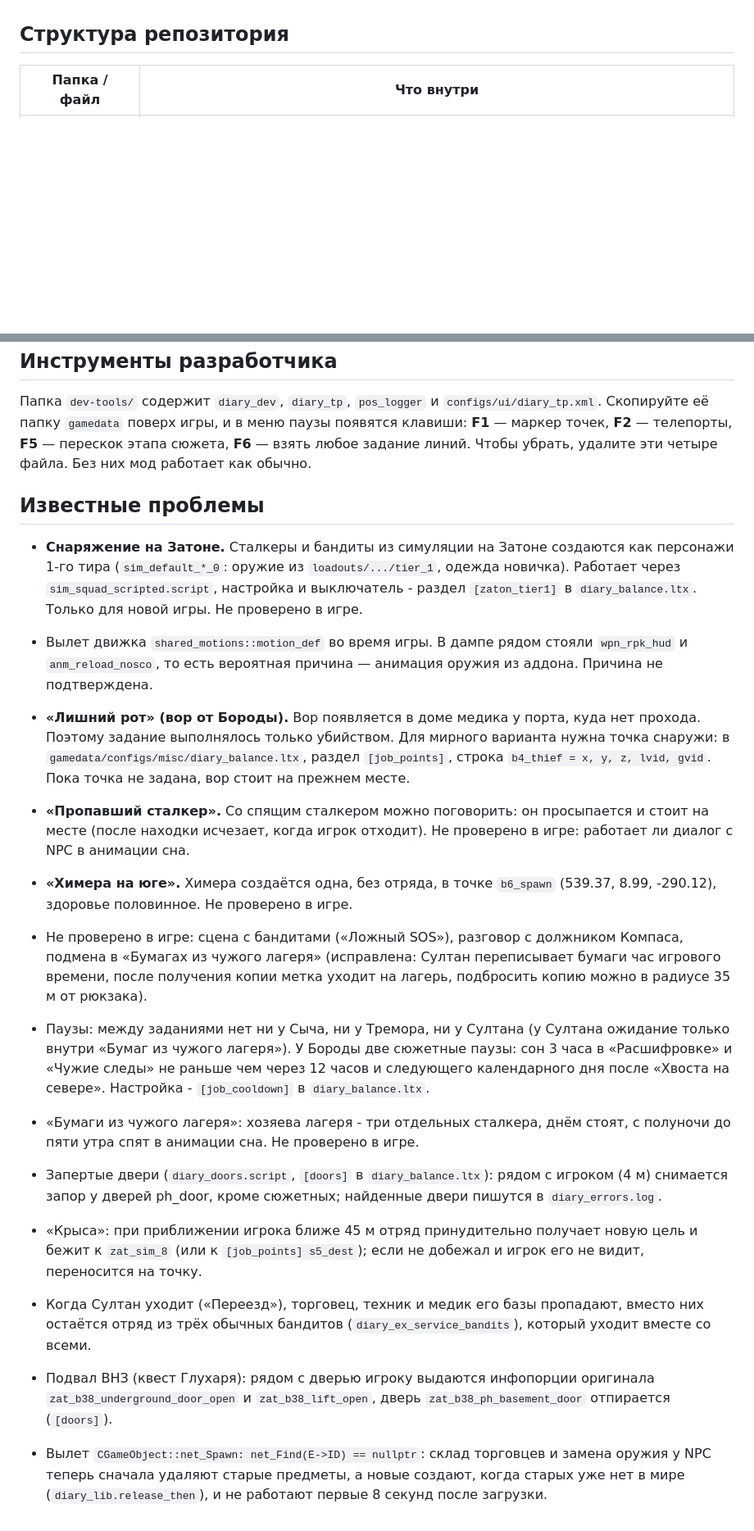
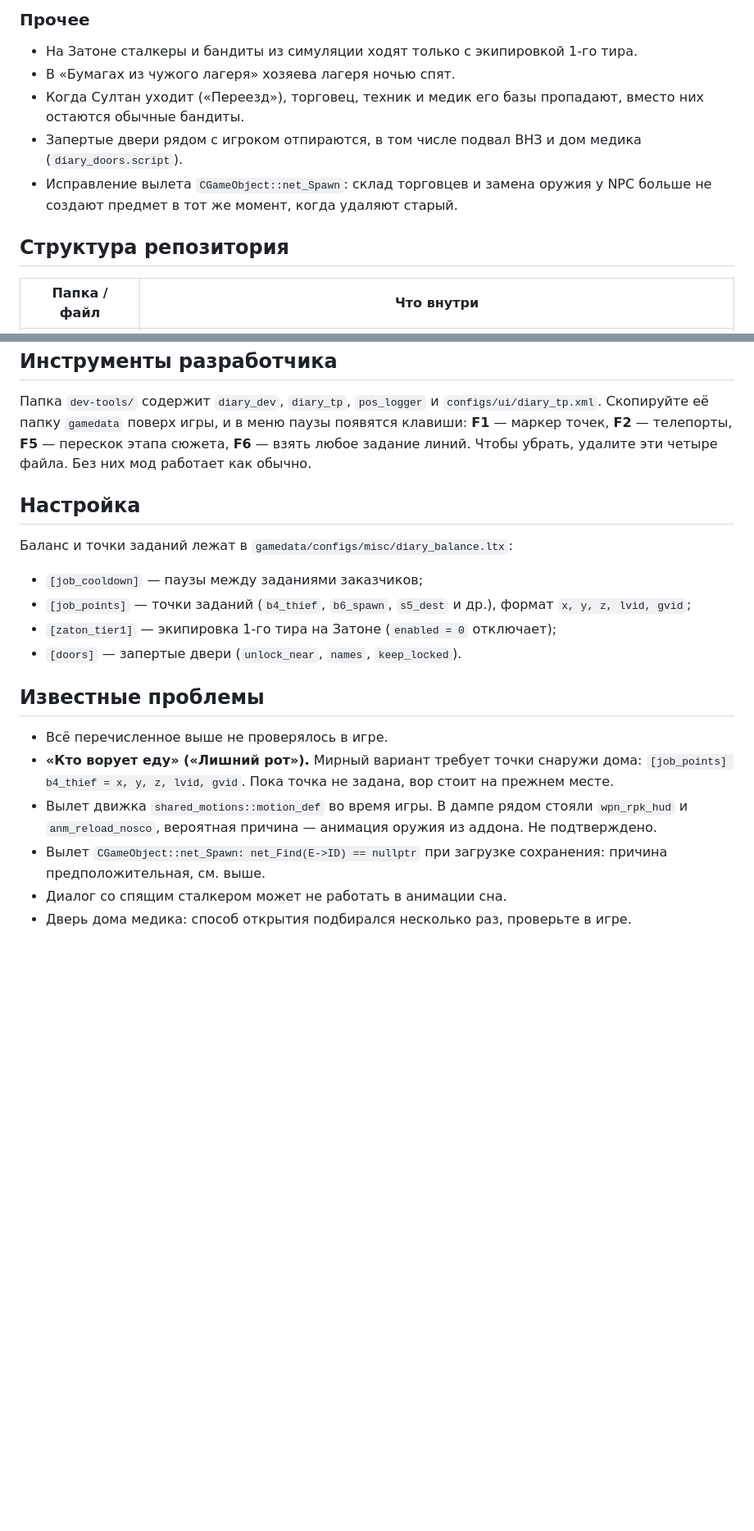
Before and after one commit to BanKa000/Guide-s-Diary, a Markdown page: README.md, 2 parts joined by grey strips. Shown at 82% size. GitHub-like rendering; blank space fills up the shorter version.

```diff
--- a/README.md
+++ b/README.md
@@ -19,3 +51,9 @@
+### Прочее
+- На Затоне сталкеры и бандиты из симуляции ходят только с экипировкой 1-го тира.
+- В «Бумагах из чужого лагеря» хозяева лагеря ночью спят.
+- Когда Султан уходит («Переезд»), торговец, техник и медик его базы пропадают, вместо них остаются обычные бандиты.
+- Запертые двери рядом с игроком отпираются, в том числе подвал ВНЗ и дом медика (`diary_doors.script`).
+- Исправление вылета `CGameObject::net_Spawn`: склад торговцев и замена оружия у NPC больше не создают предмет в тот же момент, когда удаляют старый.
 
 ## Структура репозитория
 | Папка / файл | Что внутри |
@@ -62,26 +89,19 @@
 поверх игры, и в меню паузы появятся клавиши: **F1** — маркер точек, **F2** — телепорты, **F5** — перескок этапа сюжета,
 **F6** — взять любое задание линий. Чтобы убрать, удалите эти четыре файла. Без них мод работает как обычно.
 
+## Настройка
+Баланс и точки заданий лежат в `gamedata/configs/misc/diary_balance.ltx`:
+- `[job_cooldown]` — паузы между заданиями заказчиков;
+- `[job_points]` — точки заданий (`b4_thief`, `b6_spawn`, `s5_dest` и др.), формат `x, y, z, lvid, gvid`;
+- `[zaton_tier1]` — экипировка 1-го тира на Затоне (`enabled = 0` отключает);
+- `[doors]` — запертые двери (`unlock_near`, `names`, `keep_locked`).
+
 ## Известные проблемы
-- **Снаряжение на Затоне.** Сталкеры и бандиты из симуляции на Затоне создаются как персонажи 1-го тира
-  (`sim_default_*_0`: оружие из `loadouts/.../tier_1`, одежда новичка). Работает через `sim_squad_scripted.script`,
-  настройка и выключатель - раздел `[zaton_tier1]` в `diary_balance.ltx`. Только для новой игры. Не проверено в игре.
+- Всё перечисленное выше не проверялось в игре.
+- **«Кто ворует еду» («Лишний рот»).** Мирный вариант требует точки снаружи дома: `[job_points] b4_thief = x, y, z, lvid, gvid`.
+  Пока точка не задана, вор стоит на прежнем месте.
 - Вылет движка `shared_motions::motion_def` во время игры. В дампе рядом стояли `wpn_rpk_hud` и `anm_reload_nosco`,
-  то есть вероятная причина — анимация оружия из аддона. Причина не подтверждена.
-- **«Лишний рот» (вор от Бороды).** Вор появляется в доме медика у порта, куда нет прохода. Поэтому задание выполнялось только
-  убийством. Для мирного варианта нужна точка снаружи: в `gamedata/configs/misc/diary_balance.ltx`, раздел `[job_points]`,
-  строка `b4_thief = x, y, z, lvid, gvid`. Пока точка не задана, вор стоит на прежнем месте.
-- **«Пропавший сталкер».** Со спящим сталкером можно поговорить: он просыпается и стоит на месте (после находки исчезает,
-  когда игрок отходит). Не проверено в игре: работает ли диалог с NPC в анимации сна.
-- **«Химера на юге».** Химера создаётся одна, без отряда, в точке `b6_spawn` (539.37, 8.99, -290.12), здоровье половинное.
-  Не проверено в игре.
-- Не проверено в игре: сцена с бандитами («Ложный SOS»), разговор с должником Компаса, подмена в «Бумагах из чужого лагеря»
-  (исправлена: Султан переписывает бумаги час игрового времени, после получения копии метка уходит на лагерь, подбросить копию можно в радиусе 35 м от рюкзака).
-- Паузы: между заданиями нет ни у Сыча, ни у Тремора, ни у Султана (у Султана ожидание только внутри «Бумаг из чужого лагеря»). У Бороды две сюжетные паузы: сон 3 часа в «Расшифровке» и «Чужие следы» не раньше чем через 12 часов и следующего календарного дня после «Хвоста на севере». Настройка - `[job_cooldown]` в `diary_balance.ltx`.
-- «Бумаги из чужого лагеря»: хозяева лагеря - три отдельных сталкера, днём стоят, с полуночи до пяти утра спят в анимации сна. Не проверено в игре.
-
-- Запертые двери (`diary_doors.script`, `[doors]` в `diary_balance.ltx`): рядом с игроком (4 м) снимается запор у дверей ph_door, кроме сюжетных; найденные двери пишутся в `diary_errors.log`.
-- «Крыса»: при приближении игрока ближе 45 м отряд принудительно получает новую цель и бежит к `zat_sim_8` (или к `[job_points] s5_dest`); если не добежал и игрок его не видит, переносится на точку.
-- Когда Султан уходит («Переезд»), торговец, техник и медик его базы пропадают, вместо них остаётся отряд из трёх обычных бандитов (`diary_ex_service_bandits`), который уходит вместе со всеми.
-- Подвал ВНЗ (квест Глухаря): рядом с дверью игроку выдаются инфопорции оригинала `zat_b38_underground_door_open` и `zat_b38_lift_open`, дверь `zat_b38_ph_basement_door` отпирается (`[doors]`).
-- Вылет `CGameObject::net_Spawn: net_Find(E->ID) == nullptr`: склад торговцев и замена оружия у NPC теперь сначала удаляют старые предметы, а новые создают, когда старых уже нет в мире (`diary_lib.release_then`), и не работают первые 8 секунд после загрузки.
+  вероятная причина — анимация оружия из аддона. Не подтверждено.
+- Вылет `CGameObject::net_Spawn: net_Find(E->ID) == nullptr` при загрузке сохранения: причина предположительная, см. выше.
+- Диалог со спящим сталкером может не работать в анимации сна.
+- Дверь дома медика: способ открытия подбирался несколько раз, проверьте в игре.
```
Also changed, not shown: other parts of README.md (+40 -19 lines).
